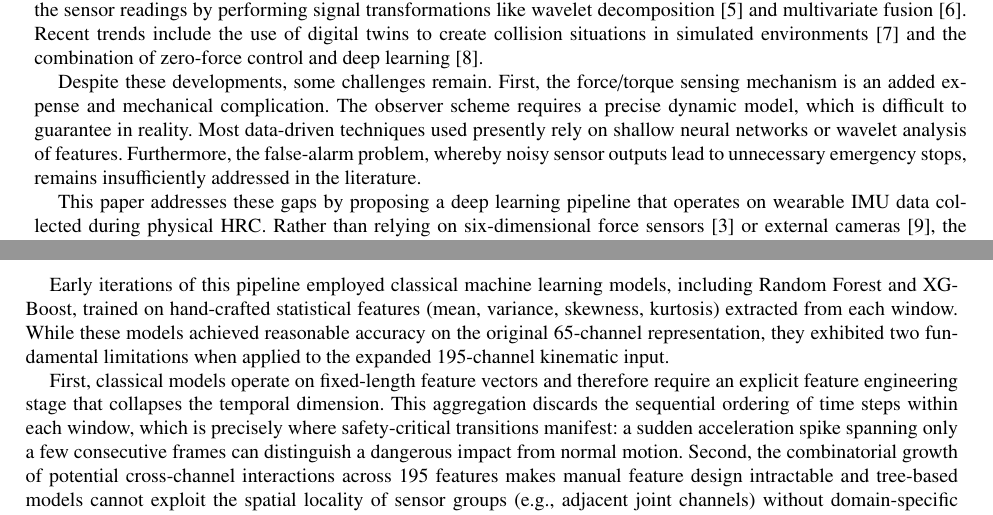
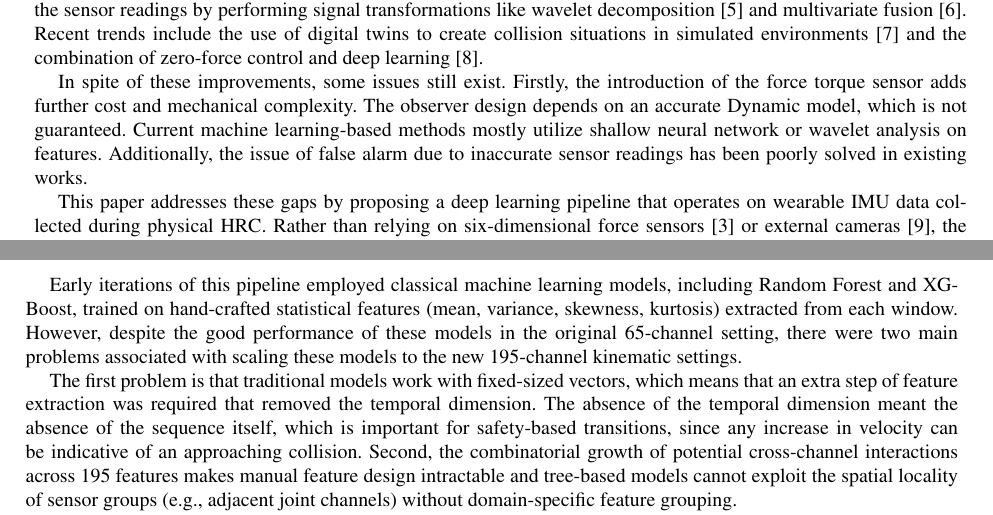
Before and after one commit to G0AMER/thesis, a LaTeX paper (IEEE-conference-template-062824/cobot_safety_paper.tex): two parts of pages 2 and 7 of 12, joined at a grey line, cut so that both start at the same text. Compiled offline with pdfLaTeX.

Commit message:
cobot safety paper humanized v5

```diff
--- a/IEEE-conference-template-062824/cobot_safety_paper.tex
+++ b/IEEE-conference-template-062824/cobot_safety_paper.tex
@@ -76,7 +76,7 @@
 
 Existing collision detection techniques can be classified into three types. The hardware-based technique relies on force-torque or six degree of freedom force sensors to directly measure the contact forces~\cite{wang2025sixdof}. The observer-based approach makes use of mathematical state estimators like the Extended State Observer to estimate the forces acting on the robot using joint measurements without any extra sensors~\cite{tonti2024eso}. The data-driven approach trains the classifier on the sensor readings by performing signal transformations like wavelet decomposition~\cite{niu2024wavelet} and multivariate fusion~\cite{fang2024multivariate}. Recent trends include the use of digital twins to create collision situations in simulated environments~\cite{an2024digitaltwin} and the combination of zero-force control and deep learning~\cite{zhao2025zeroforce}.
 
-Despite these developments, some challenges remain. First, the force/torque sensing mechanism is an added expense and mechanical complication. The observer scheme requires a precise dynamic model, which is difficult to guarantee in reality. Most data-driven techniques used presently rely on shallow neural networks or wavelet analysis of features. Furthermore, the false-alarm problem, whereby noisy sensor outputs lead to unnecessary emergency stops, remains insufficiently addressed in the literature.
+In spite of these improvements, some issues still exist. Firstly, the introduction of the force torque sensor adds further cost and mechanical complexity. The observer design depends on an accurate Dynamic model, which is not guaranteed. Current machine learning-based methods mostly utilize shallow neural network or wavelet analysis on features. Additionally, the issue of false alarm due to inaccurate sensor readings has been poorly solved in existing works.
 
 This paper addresses these gaps by proposing a deep learning pipeline that operates on wearable \ac{imu} data collected during physical \ac{hrc}. Rather than relying on six-dimensional force sensors~\cite{wang2025sixdof} or external cameras~\cite{hoang2024grasp}, the pipeline introduces a \ac{gpu}-accelerated kinematic feature expansion that computes velocity and acceleration on the fly, augmenting the 65-channel \ac{imu} input to 195 spatio-temporal features and thereby encoding physical dynamics without additional hardware cost. Where recent collision detection studies have relied on wavelet networks~\cite{niu2024wavelet}, basic deep learning~\cite{zhao2025zeroforce}, or mathematical observers~\cite{tonti2024eso}, this work systematically benchmarks five next-generation architectures originally designed for computer vision: \ac{tcn}, ConvNeXt~1D, MLP-Mixer~1D, Transformer~1D and InceptionTime, adapted to one-dimensional time-series safety classification under identical training and evaluation conditions. To further improve prediction reliability, \ac{tta} is applied at inference time, a technique that remains virtually unexplored in the robotic collision literature despite its proven benefits in other domains~\cite{fang2024multivariate}. Finally, temporal debouncing post-processing strategy is adopted, which uses three-tap median filtering with the best threshold to resolve the false alarms versus productivity dilemma. This way, the number of false alarms is decreased by 87.5\%, while the accuracy of threat detection remains above 95\%. The experiments are performed with strict five-fold stratified cross-validation on more than 69,000 windows gathered from 60 individuals, thus giving statistically robust evidence not achievable via digital twins~\cite{an2024digitaltwin} alone cannot guarantee.
 %first, second,...
@@ -176,9 +176,9 @@ The expanded representation $[\mathbf{X}_i; \mathbf{V}_i; \mathbf{A}_i] \in \mat
 
 \subsection{Algorithm Selection}
 
-Early iterations of this pipeline employed classical machine learning models, including Random Forest and XGBoost, trained on hand-crafted statistical features (mean, variance, skewness, kurtosis) extracted from each window. While these models achieved reasonable accuracy on the original 65-channel representation, they exhibited two fundamental limitations when applied to the expanded 195-channel kinematic input.
+Early iterations of this pipeline employed classical machine learning models, including Random Forest and XGBoost, trained on hand-crafted statistical features (mean, variance, skewness, kurtosis) extracted from each window. However, despite the good performance of these models in the original 65-channel setting, there were two main problems associated with scaling these models to the new 195-channel kinematic settings.
 
-First, classical models operate on fixed-length feature vectors and therefore require an explicit feature engineering stage that collapses the temporal dimension. This aggregation discards the sequential ordering of time steps within each window, which is precisely where safety-critical transitions manifest: a sudden acceleration spike spanning only a few consecutive frames can distinguish a dangerous impact from normal motion. Second, the combinatorial growth of potential cross-channel interactions across 195 features makes manual feature design intractable and tree-based models cannot exploit the spatial locality of sensor groups (e.g., adjacent joint channels) without domain-specific feature grouping.
+The first problem is that traditional models work with fixed-sized vectors, which means that an extra step of feature extraction was required that removed the temporal dimension. The absence of the temporal dimension meant the absence of the sequence itself, which is important for safety-based transitions, since any increase in velocity can be indicative of an approaching collision. Second, the combinatorial growth of potential cross-channel interactions across 195 features makes manual feature design intractable and tree-based models cannot exploit the spatial locality of sensor groups (e.g., adjacent joint channels) without domain-specific feature grouping.
 
 These observations motivated the transition to deep learning architectures that operate directly on the raw $(C \times T)$ tensor without manual feature extraction. The hierarchies learned by the deep models jointly represent temporal dynamics and cross-channel dependencies, leading to reduced information loss from the statistical abstraction.
 
```
Also changed, not shown: IEEE-conference-template-062824/cobot_safety_paper.pdf, IEEE-conference-template-062824/cobot_safety_paper.tex (18 more changed lines), 4 other files.
